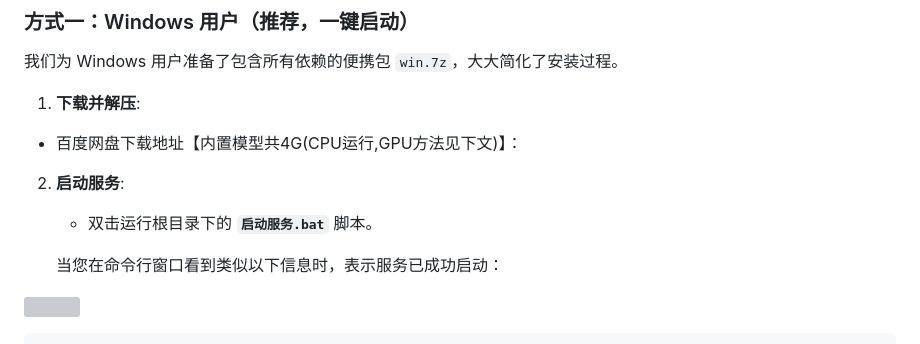
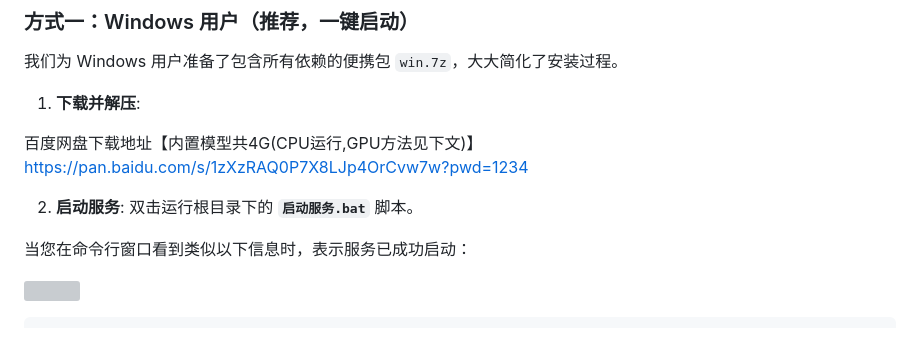
Before and after one commit to jianchang512/chatterbox-api, a Markdown page: README.md, the part around the change. GitHub-like rendering; grey boxes are pictures that could not be loaded.

Commit message:
udpate docs

```diff
--- a/README.md
+++ b/README.md
@@ -31,14 +31,13 @@
 
 1.  **下载并解压**:
 
-- 百度网盘下载地址【内置模型共4G(CPU运行,GPU方法见下文)】：
-
+百度网盘下载地址【内置模型共4G(CPU运行,GPU方法见下文)】 https://pan.baidu.com/s/1zXzRAQ0P7X8LJp4OrCvw7w?pwd=1234
 
 
 2.  **启动服务**:
-    -  双击运行根目录下的 **`启动服务.bat`** 脚本。
+双击运行根目录下的 **`启动服务.bat`** 脚本。
 
-    当您在命令行窗口看到类似以下信息时，表示服务已成功启动：
+当您在命令行窗口看到类似以下信息时，表示服务已成功启动：
 
 ![](https://pvtr2.pyvideotrans.com/1751778142538_image.png)
 
```
